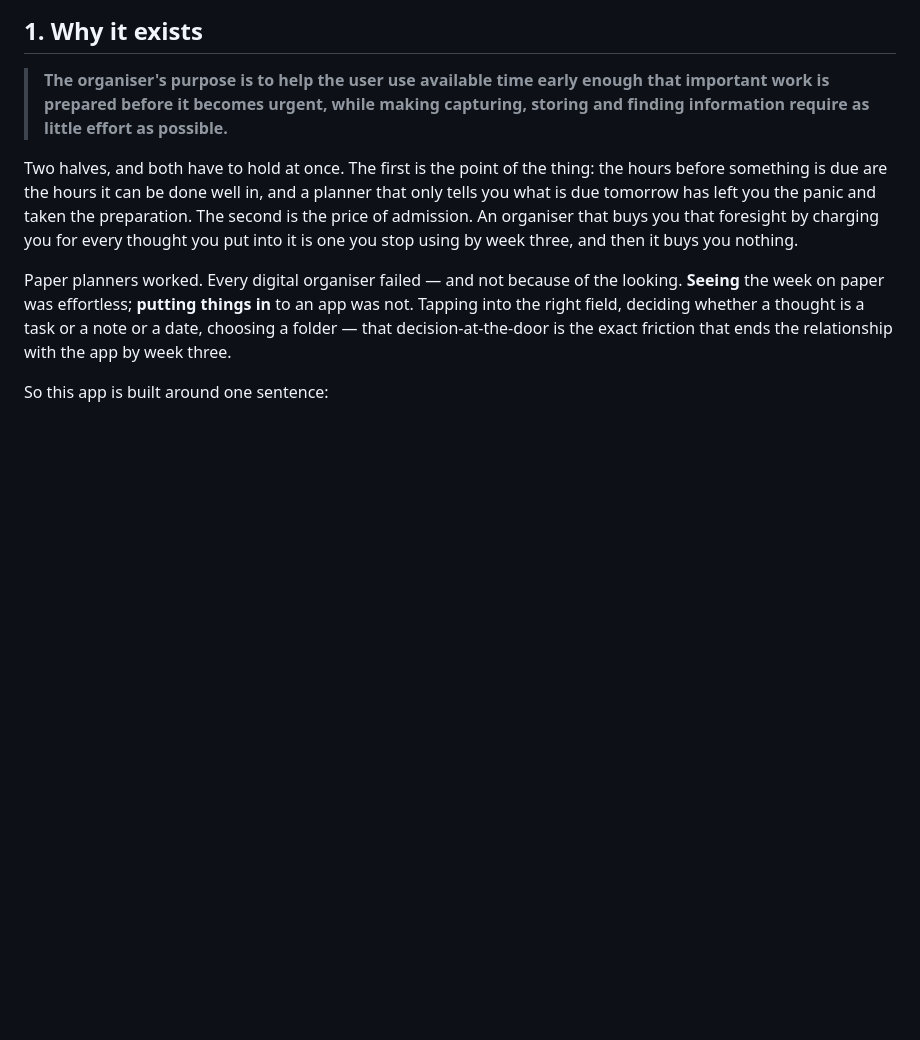
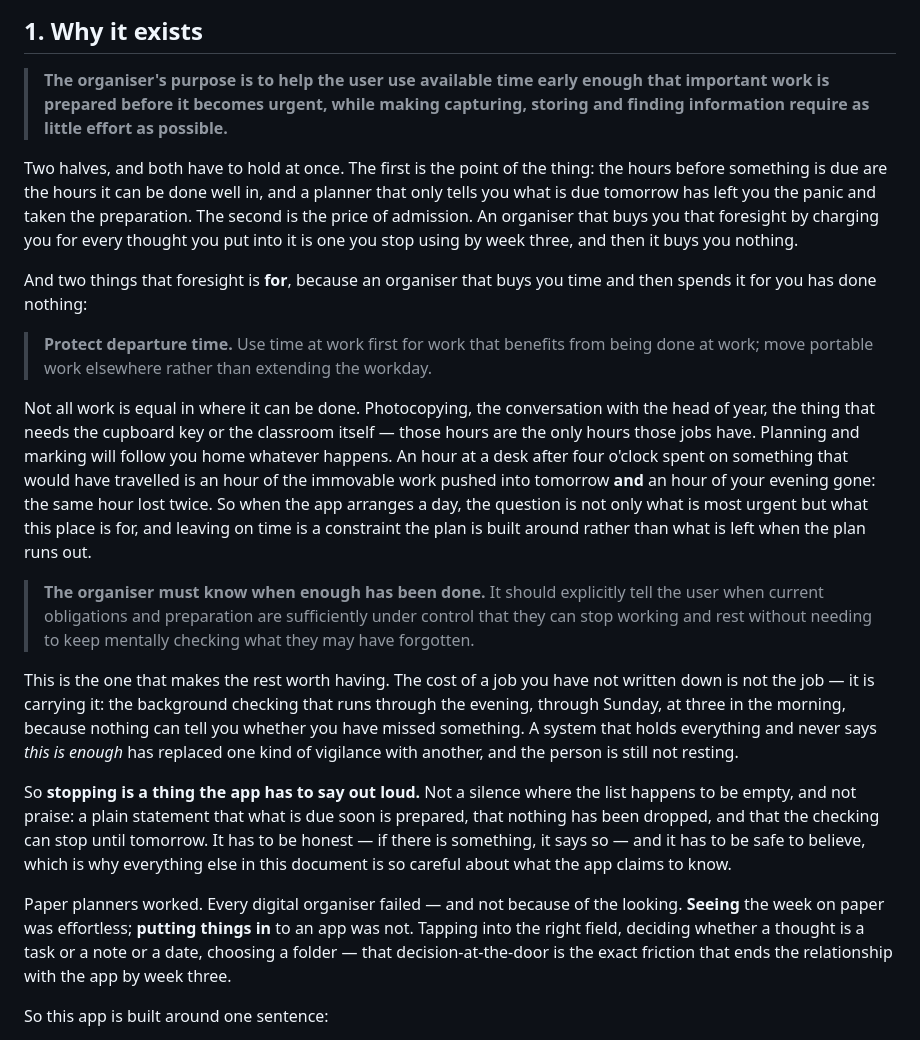
Before and after one commit to dreadfulPain/Personal-organiser, a Markdown page: ABOUT-THIS-APP.md, the part around the change. Drawn GitHub-style; blank space fills up the shorter version.

Commit message:
Two things the foresight is for
The purpose says the app should get important work prepared before it becomes
urgent, cheaply. It did not say what that buys, and an organiser that buys you
time and then spends it for you has done nothing. So, beside it:

  Protect departure time. Use time at work first for work that benefits from
  being done at work; move portable work elsewhere rather than extending the
  workday.

Not all work is equal in where it can be done. Photocopying, the conversation
with the head of year, the thing that needs the cupboard key or the classroom
itself — those hours are the only hours those jobs have, and planning and
marking will follow you home whatever happens. An hour after four o'clock
spent on something that would have travelled is an hour of the immovable work
pushed into tomorrow AND an hour of the evening gone: the same hour lost
twice. Leaving on time is a constraint the plan is built around, not what is
left when the plan runs out.

  The organiser must know when enough has been done. It should explicitly
  tell the user when current obligations and preparation are sufficiently
  under control that they can stop working and rest without needing to keep
  mentally checking what they may have forgotten.

This is the one that makes the rest worth having. The cost of a job nobody
wrote down is not the job, it is carrying it — the background checking that
runs through the evening, through Sunday, at three in the morning, because
nothing can say whether something has been missed. A system that holds
everything and never says THIS IS ENOUGH has swapped one kind of vigilance
for another and the person is still not resting.

So stopping is a thing the app has to SAY. Not a silence where the list
happens to be empty, and not praise: a plain statement that what is due soon
is prepared, that nothing has been dropped, and that the checking can stop
until tomorrow. It has to be honest, and it has to be safe to believe — which
is why the rest of this document is so careful about what the app claims to
know.

Neither is built yet. They are written where the purpose is so that the next
thing built is measured against them.

Co-Authored-By: Claude Opus 5 <noreply@anthropic.com>
Claude-Session: https://claude.ai/code/session_01PBfE2usPqNoYy5mGgmGoEV

```diff
--- a/ABOUT-THIS-APP.md
+++ b/ABOUT-THIS-APP.md
@@ -17,6 +17,42 @@ planner that only tells you what is due tomorrow has left you the panic and
 taken the preparation. The second is the price of admission. An organiser that
 buys you that foresight by charging you for every thought you put into it is one
 you stop using by week three, and then it buys you nothing.
+
+And two things that foresight is **for**, because an organiser that buys you
+time and then spends it for you has done nothing:
+
+> **Protect departure time.** Use time at work first for work that benefits from
+> being done at work; move portable work elsewhere rather than extending the
+> workday.
+
+Not all work is equal in where it can be done. Photocopying, the conversation
+with the head of year, the thing that needs the cupboard key or the classroom
+itself — those hours are the only hours those jobs have. Planning and marking
+will follow you home whatever happens. An hour at a desk after four o'clock
+spent on something that would have travelled is an hour of the immovable work
+pushed into tomorrow **and** an hour of your evening gone: the same hour lost
+twice. So when the app arranges a day, the question is not only what is most
+urgent but what this place is for, and leaving on time is a constraint the plan
+is built around rather than what is left when the plan runs out.
+
+> **The organiser must know when enough has been done.** It should explicitly
+> tell the user when current obligations and preparation are sufficiently under
+> control that they can stop working and rest without needing to keep mentally
+> checking what they may have forgotten.
+
+This is the one that makes the rest worth having. The cost of a job you have not
+written down is not the job — it is carrying it: the background checking that
+runs through the evening, through Sunday, at three in the morning, because
+nothing can tell you whether you have missed something. A system that holds
+everything and never says *this is enough* has replaced one kind of vigilance
+with another, and the person is still not resting.
+
+So **stopping is a thing the app has to say out loud.** Not a silence where the
+list happens to be empty, and not praise: a plain statement that what is due
+soon is prepared, that nothing has been dropped, and that the checking can stop
+until tomorrow. It has to be honest — if there is something, it says so — and it
+has to be safe to believe, which is why everything else in this document is so
+careful about what the app claims to know.
 
 Paper planners worked. Every digital organiser failed — and not because of the
 looking. **Seeing** the week on paper was effortless; **putting things in** to an
```
